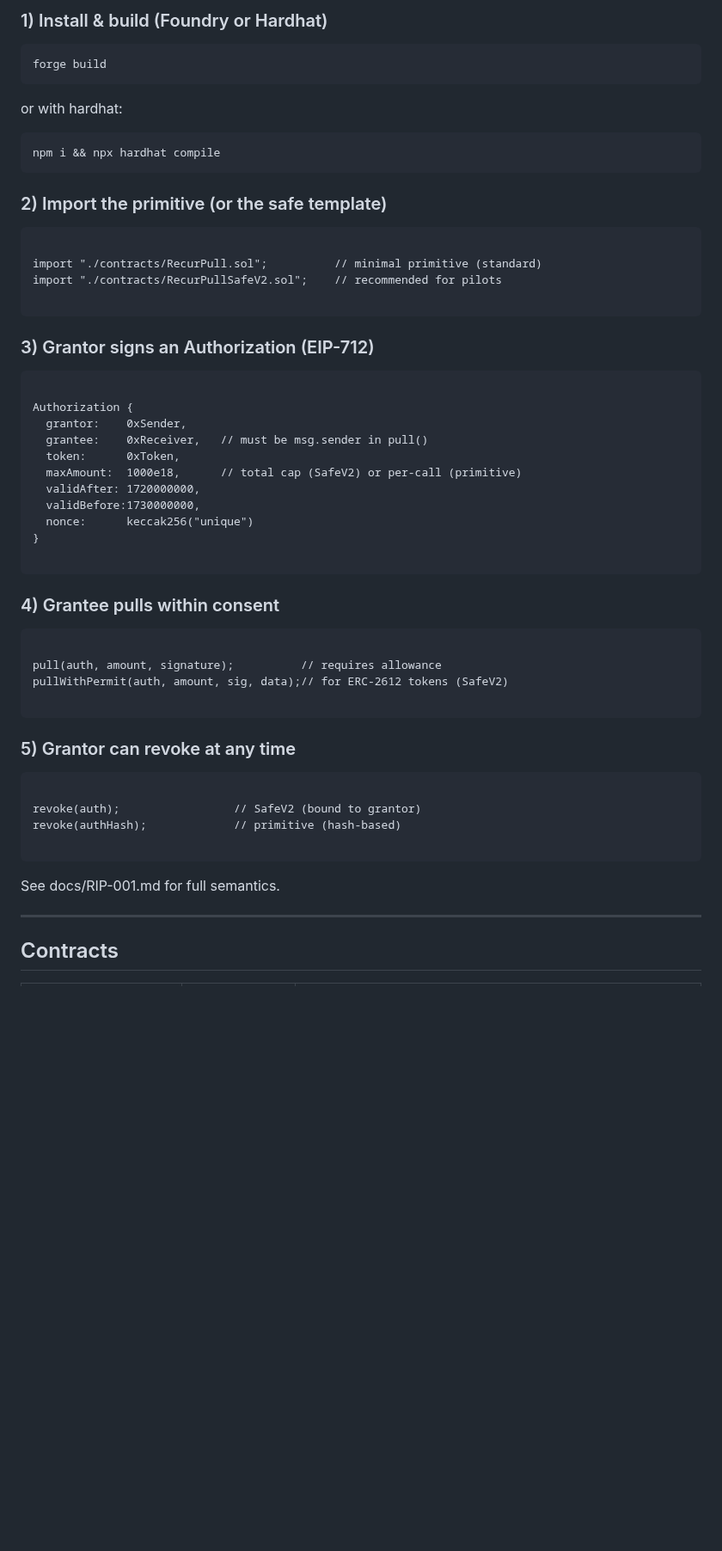
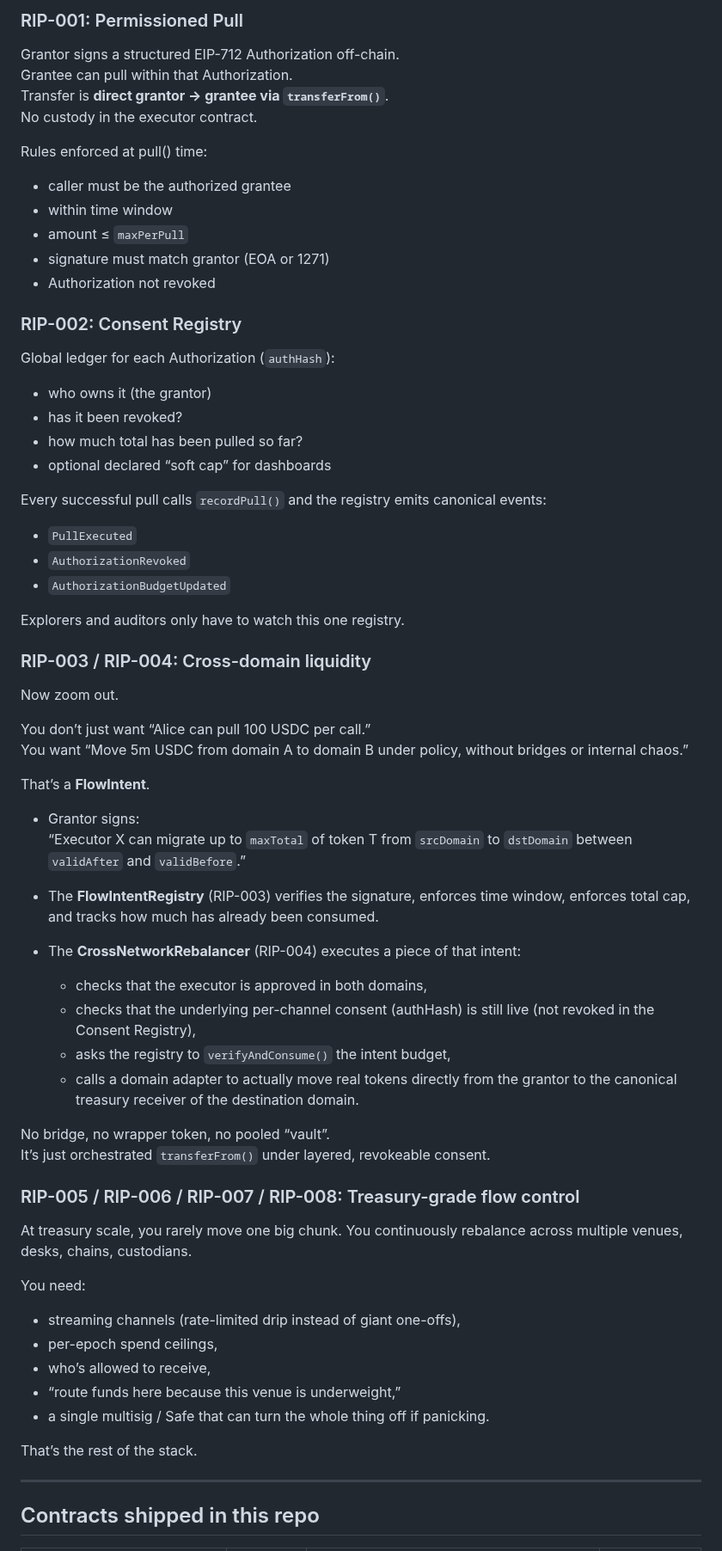
Before and after one commit to recurmj/recur-standard, a Markdown page: README.md, the part around one of its changes. Shown at 86% size. GitHub-like rendering; blank space fills up the shorter version.

````diff
--- a/README.md
+++ b/README.md
@@ -73,60 +51,70 @@ License: **Apache-2.0**. No token. Open standard.
 
-### 1) Install & build (Foundry or Hardhat)
-```bash
-forge build
-```
-or with hardhat:
+### RIP-001: Permissioned Pull
 
-``` bash
-npm i && npx hardhat compile
-```
+Grantor signs a structured EIP-712 Authorization off-chain.
+Grantee can pull within that Authorization.
+Transfer is **direct grantor → grantee via `transferFrom()`**.
+No custody in the executor contract.
 
-### 2) Import the primitive (or the safe template)
+Rules enforced at pull() time:
+- caller must be the authorized grantee
+- within time window
+- amount ≤ `maxPerPull`
+- signature must match grantor (EOA or 1271)
+- Authorization not revoked
 
-~~~
+### RIP-002: Consent Registry
 
-import "./contracts/RecurPull.sol";          // minimal primitive (standard)
-import "./contracts/RecurPullSafeV2.sol";    // recommended for pilots
+Global ledger for each Authorization (`authHash`):
+- who owns it (the grantor)
+- has it been revoked?
+- how much total has been pulled so far?
+- optional declared “soft cap” for dashboards
 
-~~~
+Every successful pull calls `recordPull()` and the registry emits canonical events:
+- `PullExecuted`
+- `AuthorizationRevoked`
+- `AuthorizationBudgetUpdated`
 
-### 3) Grantor signs an Authorization (EIP-712)
+Explorers and auditors only have to watch this one registry.
 
-~~~
+### RIP-003 / RIP-004: Cross-domain liquidity
 
-Authorization {
-  grantor:    0xSender,
-  grantee:    0xReceiver,   // must be msg.sender in pull()
-  token:      0xToken,
-  maxAmount:  1000e18,      // total cap (SafeV2) or per-call (primitive)
-  validAfter: 1720000000,
-  validBefore:1730000000,
-  nonce:      keccak256("unique")
-}
+Now zoom out.
 
-~~~
+You don’t just want “Alice can pull 100 USDC per call.”
+You want “Move 5m USDC from domain A to domain B under policy, without bridges or internal chaos.”
 
-### 4) Grantee pulls within consent
+That’s a **FlowIntent**.
 
-~~~
+- Grantor signs:
+  “Executor X can migrate up to `maxTotal` of token T from `srcDomain` to `dstDomain` between `validAfter` and `validBefore`.”
 
-pull(auth, amount, signature);          // requires allowance
-pullWithPermit(auth, amount, sig, data);// for ERC-2612 tokens (SafeV2)
+- The **FlowIntentRegistry** (RIP-003) verifies the signature, enforces time window, enforces total cap, and tracks how much has already been consumed.
 
-~~~
+- The **CrossNetworkRebalancer** (RIP-004) executes a piece of that intent:
+  - checks that the executor is approved in both domains,
+  - checks that the underlying per-channel consent (authHash) is still live (not revoked in the Consent Registry),
+  - asks the registry to `verifyAndConsume()` the intent budget,
+  - calls a domain adapter to actually move real tokens directly from the grantor to the canonical treasury receiver of the destination domain.
 
-### 5) Grantor can revoke at any time
+No bridge, no wrapper token, no pooled “vault”.
+It’s just orchestrated `transferFrom()` under layered, revokeable consent.
 
-~~~
+### RIP-005 / RIP-006 / RIP-007 / RIP-008: Treasury-grade flow control
 
-revoke(auth);                 // SafeV2 (bound to grantor)
-revoke(authHash);             // primitive (hash-based)
+At treasury scale, you rarely move one big chunk. You continuously rebalance across multiple venues, desks, chains, custodians.
 
-~~~
+You need:
+- streaming channels (rate-limited drip instead of giant one-offs),
+- per-epoch spend ceilings,
+- who’s allowed to receive,
+- “route funds here because this venue is underweight,”
+- a single multisig / Safe that can turn the whole thing off if panicking.
 
-See docs/RIP-001.md for full semantics.
+That’s the rest of the stack.
 
 ---
 
-## Contracts
+## Contracts shipped in this repo
 
````
Also changed, not shown: other parts of README.md (+96 -115 lines).
